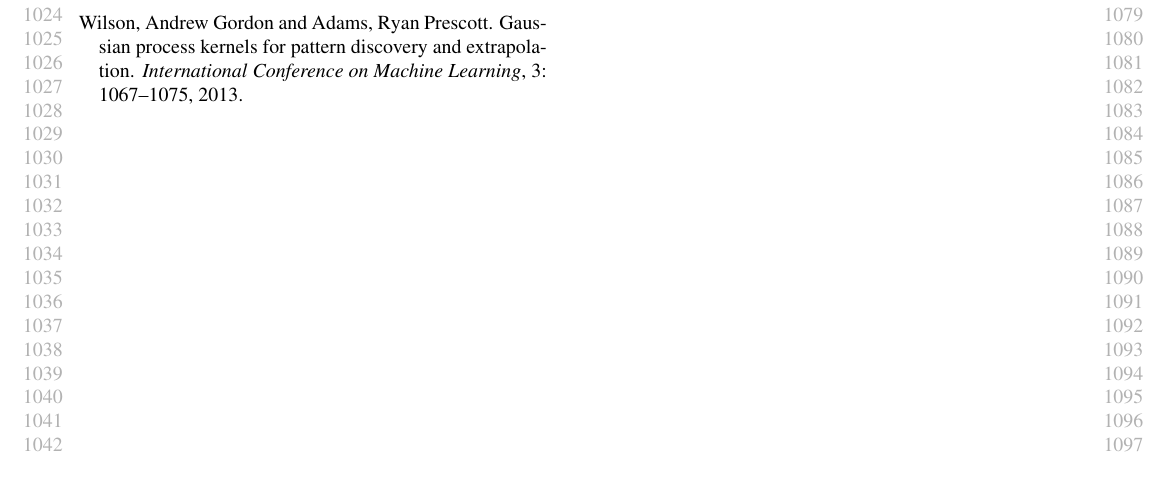
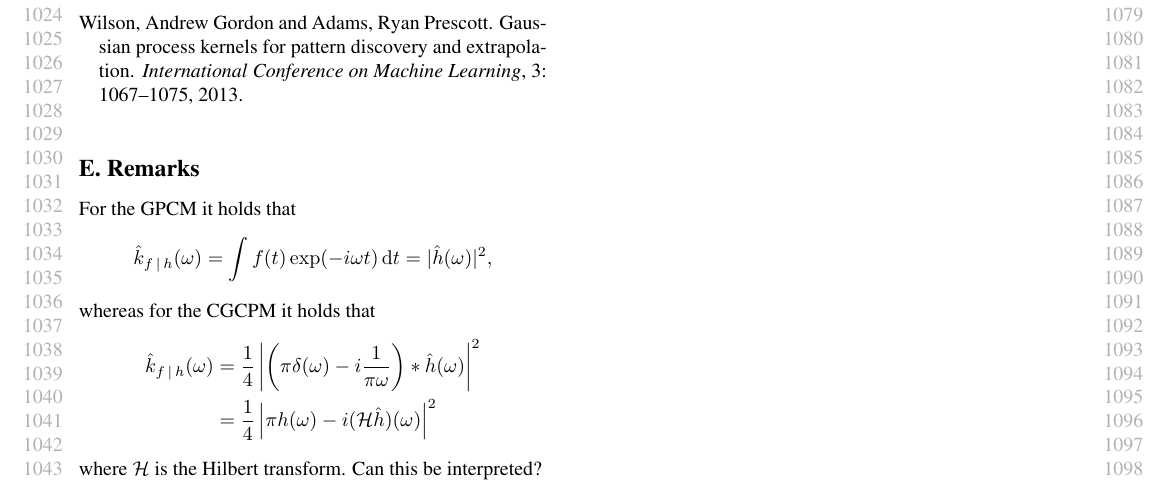
Before and after one commit to wesselb/cgpcm, a LaTeX paper (doc/paper.tex): part of page 10 of 10, cut so that both start at the same text. Compiled offline with pdfLaTeX.

Commit message:
Update to doc and tasks

```diff
--- a/doc/paper.tex
+++ b/doc/paper.tex
@@ -559,18 +559,18 @@ To compute $q(u)$, we again follow \cref{app:computation_quqz} and have that
 \bibliographystyle{icml2017}
 
 
-% \section{Remarks}
-% For the GPCM it holds that
-% \begin{align*}
-%     \hat{k}_{f\cond h}(\omega) = \int f(t)\exp(- i \omega t)\id{t}=|\hat{h}(\omega)|^2,
-% \end{align*}
-% whereas for the CGCPM it holds that
-% \begin{align*}
-%     \hat{k}_{f\cond h}(\omega)
-%     &= \frac{1}{4}\ll|\ll(\pi \delta(\omega) -i \frac{1}{\pi \omega}\rr)\ast\hat{h}(\omega)\rr|^2 \\
-%     &= \frac{1}{4}\ll|\pi h(\omega) - i (\mathcal{H}\hat{h})(\omega)\rr|^2
-% \end{align*}
-% where $\mathcal{H}$ is the Hilbert transform. Can this be interpreted?
+\section{Remarks}
+For the GPCM it holds that
+\begin{align*}
+    \hat{k}_{f\cond h}(\omega) = \int f(t)\exp(- i \omega t)\id{t}=|\hat{h}(\omega)|^2,
+\end{align*}
+whereas for the CGCPM it holds that
+\begin{align*}
+    \hat{k}_{f\cond h}(\omega)
+    &= \frac{1}{4}\ll|\ll(\pi \delta(\omega) -i \frac{1}{\pi \omega}\rr)\ast\hat{h}(\omega)\rr|^2 \\
+    &= \frac{1}{4}\ll|\pi h(\omega) - i (\mathcal{H}\hat{h})(\omega)\rr|^2
+\end{align*}
+where $\mathcal{H}$ is the Hilbert transform. Can this be interpreted?
 
 
 \end{document}
```
Also changed, not shown: 2 other files.
